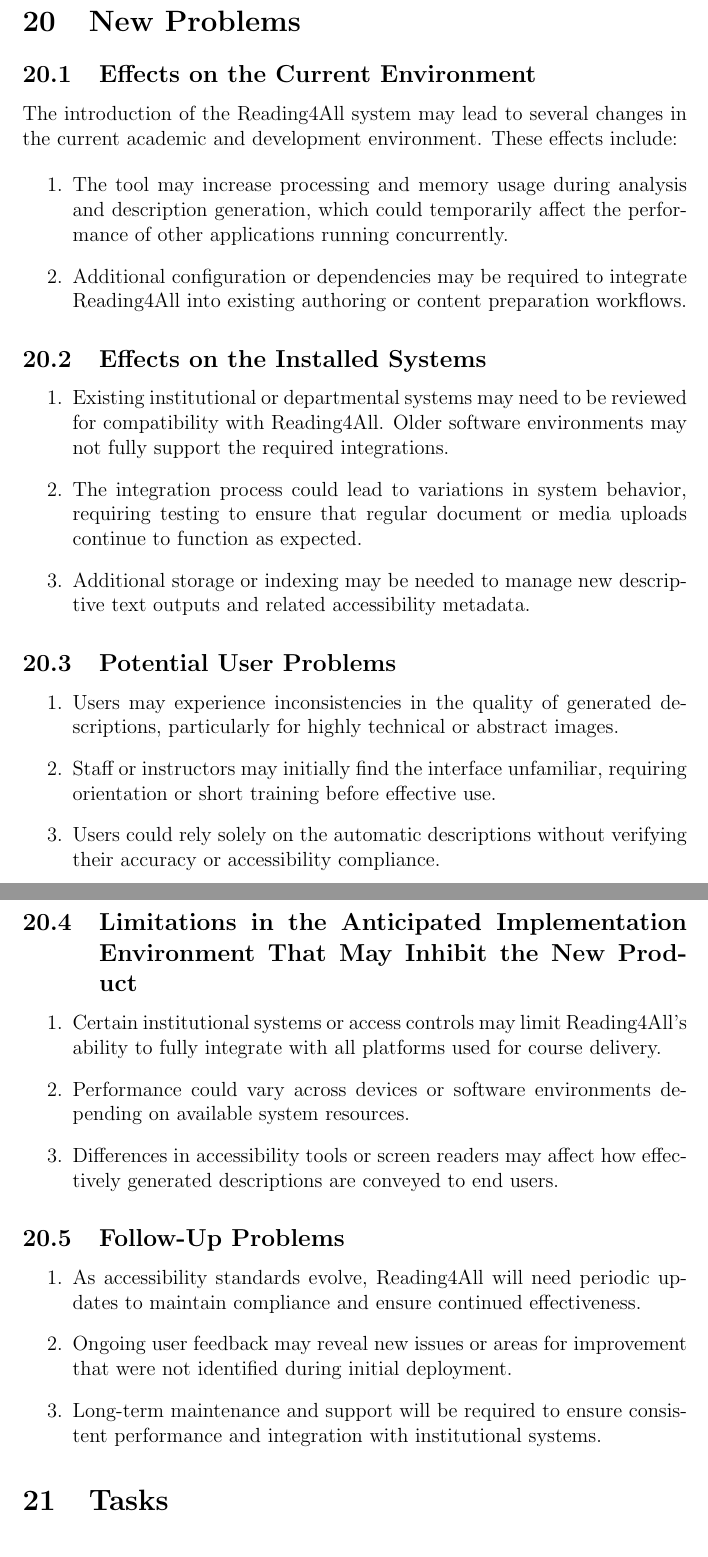
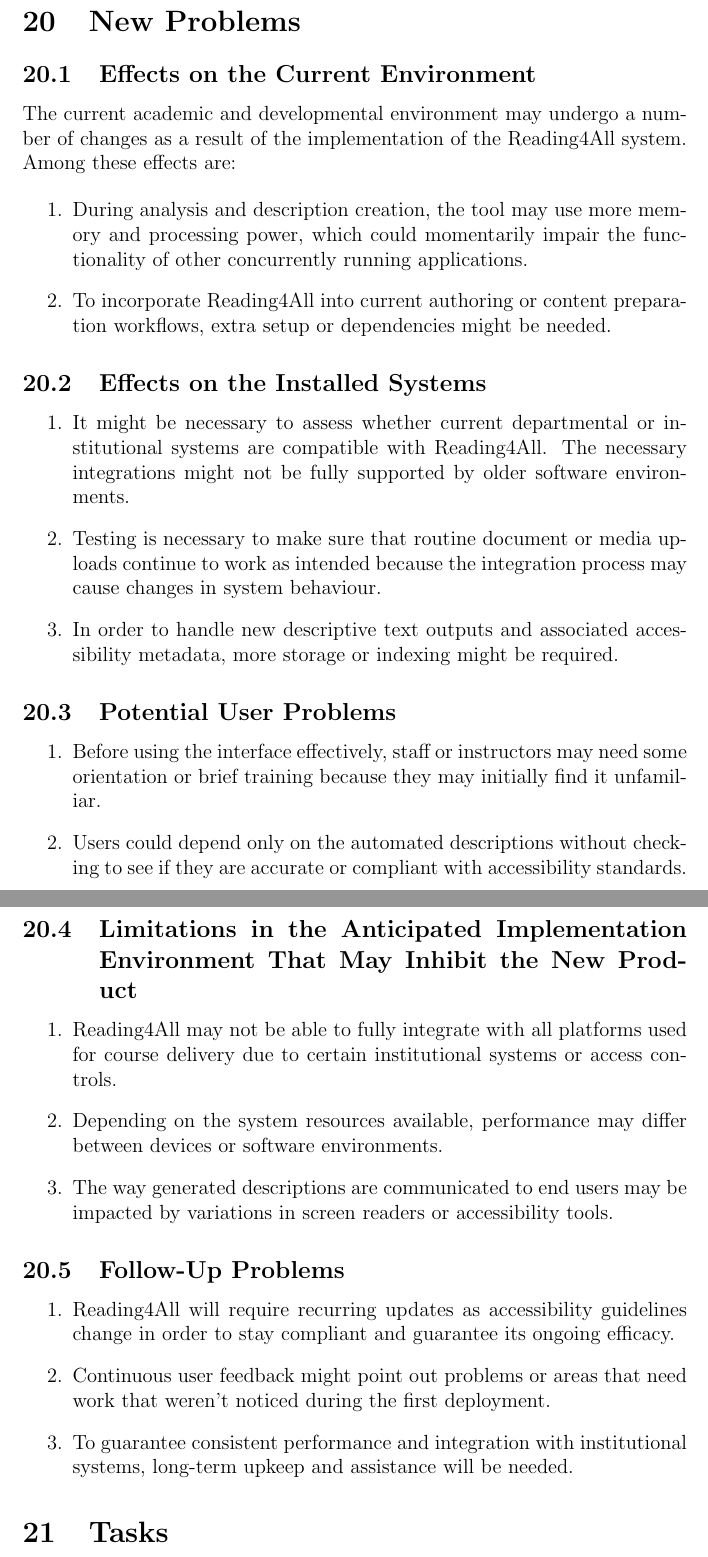
Before and after one commit to 4G06-CAPSTONE-2025/Reading4All, a LaTeX document (docs/SRS-Volere/SRS.tex): two parts of pages 42 and 43 of 51, joined at a grey line, cut so that both start at the same text. Compiled offline with pdfLaTeX.

Commit message:
Refined doc fixes #71, fixes #72, fixes #73, fixes #74

```diff
--- a/docs/SRS-Volere/SRS.tex
+++ b/docs/SRS-Volere/SRS.tex
@@ -903,44 +903,44 @@
 
 \subsection{Effects on the Current Environment}
 
-The introduction of the Reading4All system may lead to several changes in the current academic and development environment. These effects include:
+The current academic and developmental environment may undergo a number of changes as a result of the implementation of the Reading4All system. Among these effects are:
 
 \begin{enumerate}
-    \item The tool may increase processing and memory usage during analysis and description generation, which could temporarily affect the performance of other applications running concurrently.
-    \item Additional configuration or dependencies may be required to integrate Reading4All into existing authoring or content preparation workflows.
+    \item During analysis and description creation, the tool may use more memory and processing power, which could momentarily impair the functionality of other concurrently running applications.
+    \item To incorporate Reading4All into current authoring or content preparation workflows, extra setup or dependencies might be needed.
 \end{enumerate}
 
 \subsection{Effects on the Installed Systems}
 
 \begin{enumerate}
-    \item Existing institutional or departmental systems may need to be reviewed for compatibility with Reading4All. Older software environments may not fully support the required integrations.
-    \item The integration process could lead to variations in system behavior, requiring testing to ensure that regular document or media uploads continue to function as expected.
-    \item Additional storage or indexing may be needed to manage new descriptive text outputs and related accessibility metadata.
+    \item It might be necessary to assess whether current departmental or institutional systems are compatible with Reading4All. The necessary integrations might not be fully supported by older software environments.
+    \item Testing is necessary to make sure that routine document or media uploads continue to work as intended because the integration process may cause changes in system behaviour.
+    \item In order to handle new descriptive text outputs and associated accessibility metadata, more storage or indexing might be required.
 \end{enumerate}
 
 \subsection{Potential User Problems}
 
 \begin{enumerate}
-    \item Users may experience inconsistencies in the quality of generated descriptions, particularly for highly technical or abstract images.
-    \item Staff or instructors may initially find the interface unfamiliar, requiring orientation or short training before effective use.
-    \item Users could rely solely on the automatic descriptions without verifying their accuracy or accessibility compliance.
+    \item Before using the interface effectively, staff or instructors may need some orientation or brief training because they may initially find it unfamiliar.
+    \item Users could depend only on the automated descriptions without checking to see if they are accurate or compliant with accessibility standards.
 \end{enumerate}
 
 \subsection{Limitations in the Anticipated Implementation Environment That May Inhibit the New Product}
 
 \begin{enumerate}
-    \item Certain institutional systems or access controls may limit Reading4All’s ability to fully integrate with all platforms used for course delivery.
-    \item Performance could vary across devices or software environments depending on available system resources.
-    \item Differences in accessibility tools or screen readers may affect how effectively generated descriptions are conveyed to end users.
+    \item Reading4All may not be able to fully integrate with all platforms used for course delivery due to certain institutional systems or access controls.
+    \item Depending on the system resources available, performance may differ between devices or software environments.
+    \item The way generated descriptions are communicated to end users may be impacted by variations in screen readers or accessibility tools.
 \end{enumerate}
 
 \subsection{Follow-Up Problems}
 
 \begin{enumerate}
-    \item As accessibility standards evolve, Reading4All will need periodic updates to maintain compliance and ensure continued effectiveness.
-    \item Ongoing user feedback may reveal new issues or areas for improvement that were not identified during initial deployment.
-    \item Long-term maintenance and support will be required to ensure consistent performance and integration with institutional systems.
+    \item Reading4All will require recurring updates as accessibility guidelines change in order to stay compliant and guarantee its ongoing efficacy.
+    \item Continuous user feedback might point out problems or areas that need work that weren't noticed during the first deployment.
+    \item To guarantee consistent performance and integration with institutional systems, long-term upkeep and assistance will be needed.
 \end{enumerate}
+
 
 \section{Tasks}
 
```
